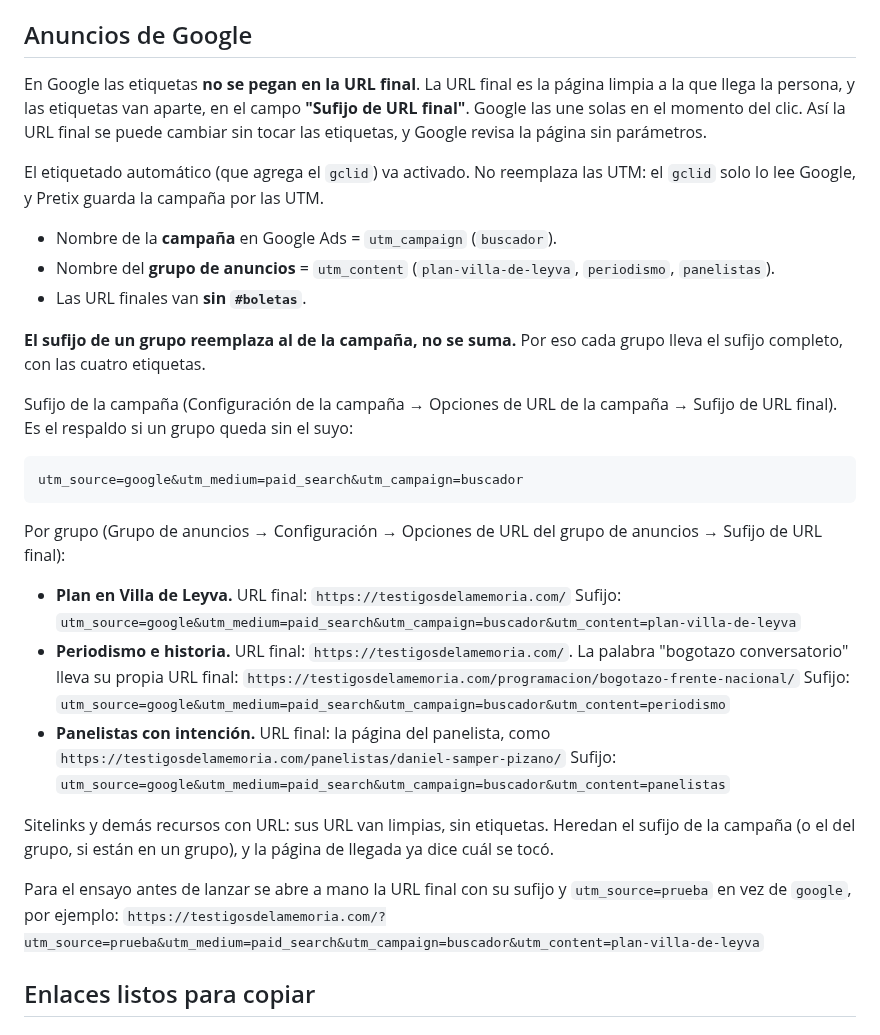
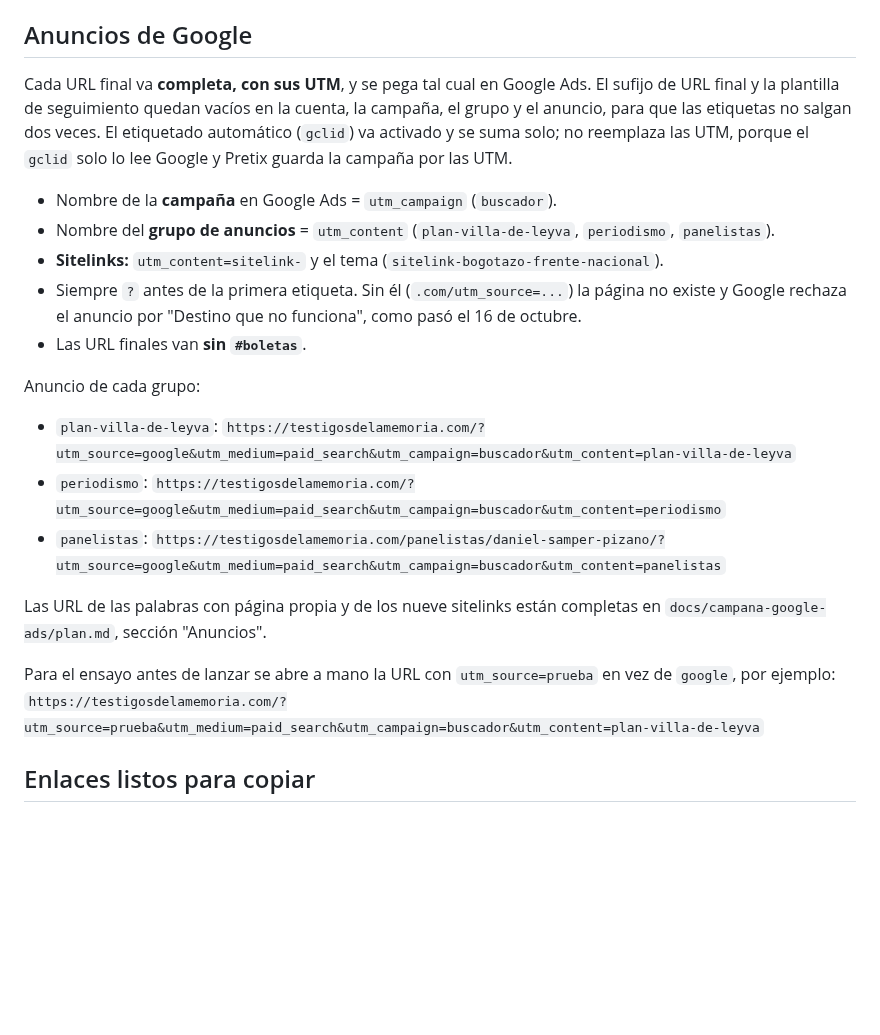
Before and after one commit to juan-osorio15/testigos-web, a Markdown page: docs/medicion-embudo/enlaces-y-nombres.md, the part around the change. GitHub-like rendering; blank space fills up the shorter version.

Commit message:
Enlaces y nombres: Google Ads con URL finales completas (UTM en la URL, sin sufijo) y utm_content de los sitelinks
Co-Authored-By: Claude Opus 5.5 <noreply@anthropic.com>

````diff
--- a/docs/medicion-embudo/enlaces-y-nombres.md
+++ b/docs/medicion-embudo/enlaces-y-nombres.md
@@ -120,34 +120,23 @@ utm_source={{site_source_name}}&utm_medium=paid_social&utm_campaign={{campaign.n
 
 ## Anuncios de Google
 
-En Google las etiquetas **no se pegan en la URL final**. La URL final es la página limpia a la que llega la persona, y las etiquetas van aparte, en el campo **"Sufijo de URL final"**. Google las une solas en el momento del clic. Así la URL final se puede cambiar sin tocar las etiquetas, y Google revisa la página sin parámetros.
-
-El etiquetado automático (que agrega el `gclid`) va activado. No reemplaza las UTM: el `gclid` solo lo lee Google, y Pretix guarda la campaña por las UTM.
+Cada URL final va **completa, con sus UTM**, y se pega tal cual en Google Ads. El sufijo de URL final y la plantilla de seguimiento quedan vacíos en la cuenta, la campaña, el grupo y el anuncio, para que las etiquetas no salgan dos veces. El etiquetado automático (`gclid`) va activado y se suma solo; no reemplaza las UTM, porque el `gclid` solo lo lee Google y Pretix guarda la campaña por las UTM.
 
 - Nombre de la **campaña** en Google Ads = `utm_campaign` (`buscador`).
 - Nombre del **grupo de anuncios** = `utm_content` (`plan-villa-de-leyva`, `periodismo`, `panelistas`).
+- **Sitelinks:** `utm_content=sitelink-` y el tema (`sitelink-bogotazo-frente-nacional`).
+- Siempre `?` antes de la primera etiqueta. Sin él (`.com/utm_source=...`) la página no existe y Google rechaza el anuncio por "Destino que no funciona", como pasó el 16 de octubre.
 - Las URL finales van **sin `#boletas`**.
 
-**El sufijo de un grupo reemplaza al de la campaña, no se suma.** Por eso cada grupo lleva el sufijo completo, con las cuatro etiquetas.
+Anuncio de cada grupo:
 
-Sufijo de la campaña (Configuración de la campaña → Opciones de URL de la campaña → Sufijo de URL final). Es el respaldo si un grupo queda sin el suyo:
+- `plan-villa-de-leyva`: `https://testigosdelamemoria.com/?utm_source=google&utm_medium=paid_search&utm_campaign=buscador&utm_content=plan-villa-de-leyva`
+- `periodismo`: `https://testigosdelamemoria.com/?utm_source=google&utm_medium=paid_search&utm_campaign=buscador&utm_content=periodismo`
+- `panelistas`: `https://testigosdelamemoria.com/panelistas/daniel-samper-pizano/?utm_source=google&utm_medium=paid_search&utm_campaign=buscador&utm_content=panelistas`
 
-```
-utm_source=google&utm_medium=paid_search&utm_campaign=buscador
-```
+Las URL de las palabras con página propia y de los nueve sitelinks están completas en `docs/campana-google-ads/plan.md`, sección "Anuncios".
 
-Por grupo (Grupo de anuncios → Configuración → Opciones de URL del grupo de anuncios → Sufijo de URL final):
-
-- **Plan en Villa de Leyva.** URL final: `https://testigosdelamemoria.com/`
-  Sufijo: `utm_source=google&utm_medium=paid_search&utm_campaign=buscador&utm_content=plan-villa-de-leyva`
-- **Periodismo e historia.** URL final: `https://testigosdelamemoria.com/`. La palabra "bogotazo conversatorio" lleva su propia URL final: `https://testigosdelamemoria.com/programacion/bogotazo-frente-nacional/`
-  Sufijo: `utm_source=google&utm_medium=paid_search&utm_campaign=buscador&utm_content=periodismo`
-- **Panelistas con intención.** URL final: la página del panelista, como `https://testigosdelamemoria.com/panelistas/daniel-samper-pizano/`
-  Sufijo: `utm_source=google&utm_medium=paid_search&utm_campaign=buscador&utm_content=panelistas`
-
-Sitelinks y demás recursos con URL: sus URL van limpias, sin etiquetas. Heredan el sufijo de la campaña (o el del grupo, si están en un grupo), y la página de llegada ya dice cuál se tocó.
-
-Para el ensayo antes de lanzar se abre a mano la URL final con su sufijo y `utm_source=prueba` en vez de `google`, por ejemplo:
+Para el ensayo antes de lanzar se abre a mano la URL con `utm_source=prueba` en vez de `google`, por ejemplo:
 `https://testigosdelamemoria.com/?utm_source=prueba&utm_medium=paid_search&utm_campaign=buscador&utm_content=plan-villa-de-leyva`
 
 ## Enlaces listos para copiar
````
